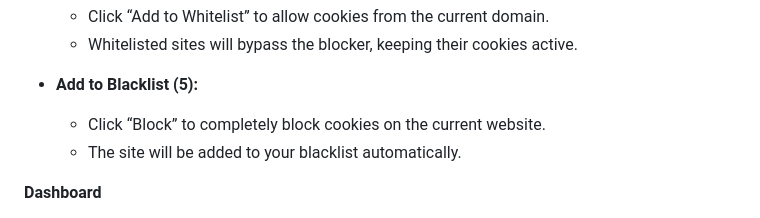
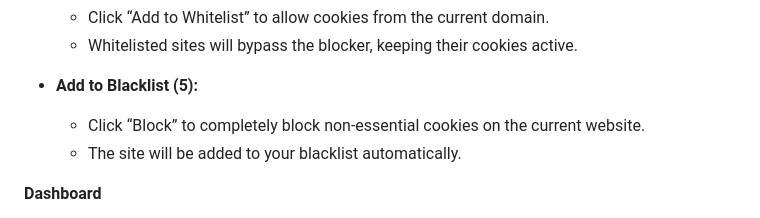
Before and after one commit to AryanV08/CookiesShallNotPass, a Markdown page: USER_MANUAL.md, the part around the change. Drawn GitHub-style.

Commit message:
Clarify cookie blocking instructions in user manual

```diff
--- a/USER_MANUAL.md
+++ b/USER_MANUAL.md
@@ -66,7 +66,7 @@ The popup gives you direct access to essential controls while browsing.
   - Whitelisted sites will bypass the blocker, keeping their cookies active.
 
 - **Add to Blacklist (5):**
-  - Click “Block” to completely block cookies on the current website.
+  - Click “Block” to completely block non-essential cookies on the current website.
   - The site will be added to your blacklist automatically.
 
 **Dashboard**
```
